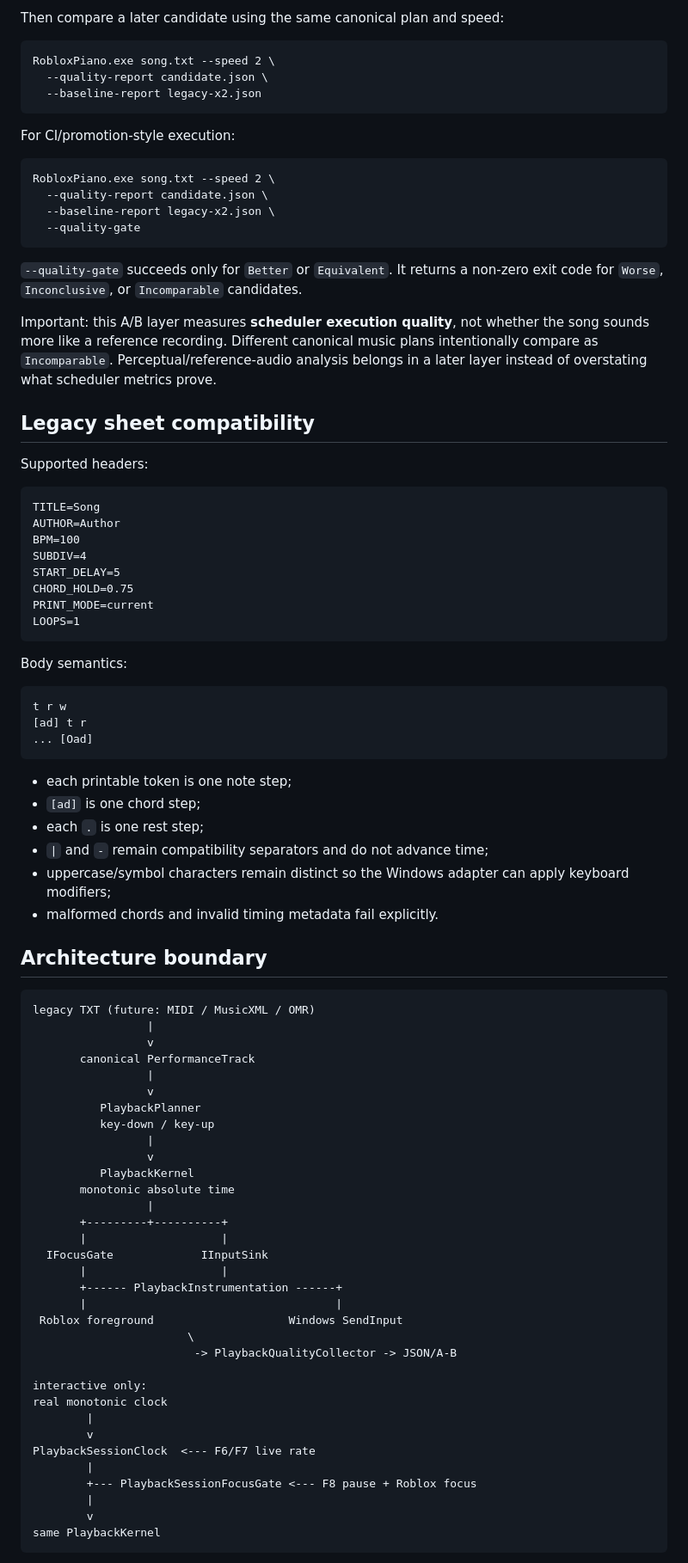
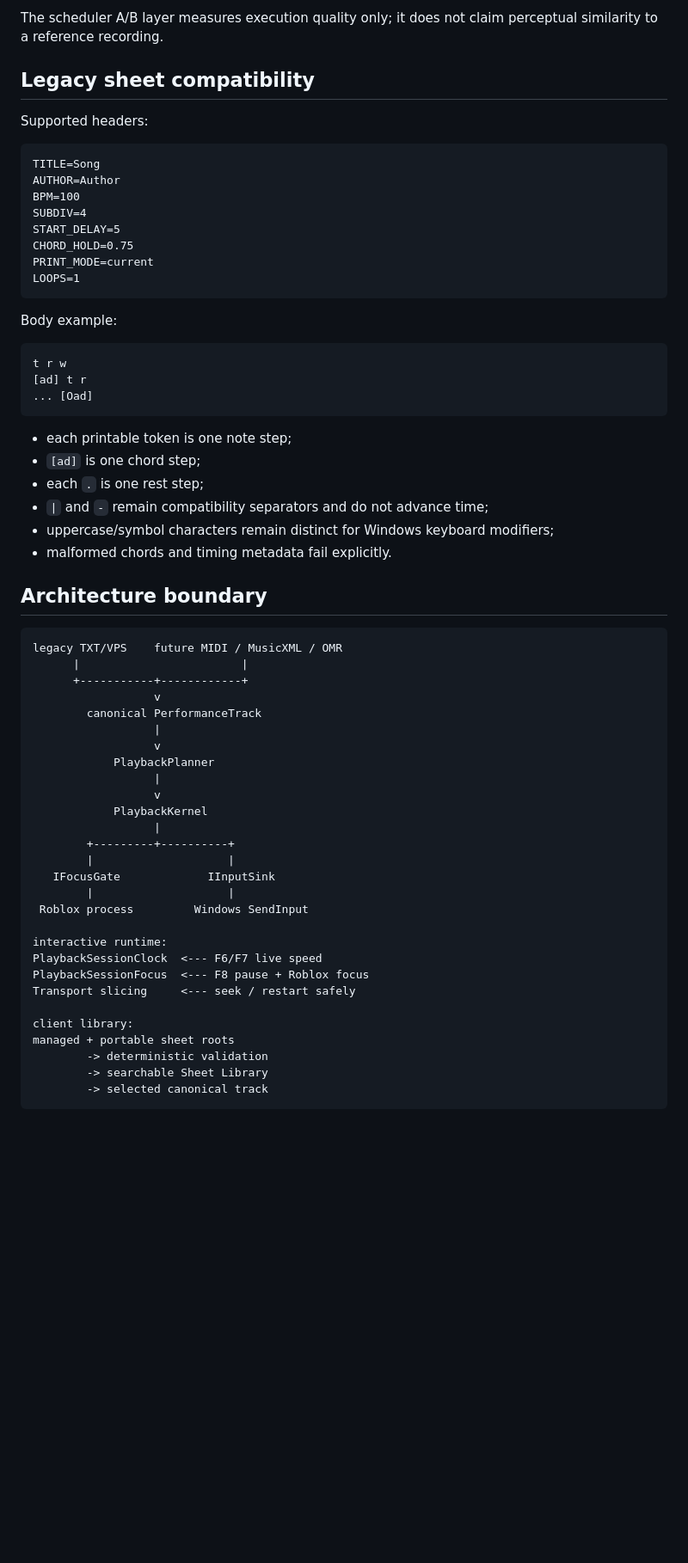
Before and after one commit to Longdotnet/APK-test, a Markdown page: README.md, the part around one of its changes. Shown at 86% size. GitHub-like rendering; blank space fills up the shorter version.

````diff
--- a/README.md
+++ b/README.md
@@ -141,25 +143,6 @@ RobloxPiano.exe song.txt --speed 2 --quality-report legacy-x2.json
 ```
 
-Then compare a later candidate using the same canonical plan and speed:
-
-```text
-RobloxPiano.exe song.txt --speed 2 \
-  --quality-report candidate.json \
-  --baseline-report legacy-x2.json
-```
-
-For CI/promotion-style execution:
-
-```text
-RobloxPiano.exe song.txt --speed 2 \
-  --quality-report candidate.json \
-  --baseline-report legacy-x2.json \
-  --quality-gate
-```
-
-`--quality-gate` succeeds only for `Better` or `Equivalent`. It returns a non-zero exit code for `Worse`, `Inconclusive`, or `Incomparable` candidates.
-
-Important: this A/B layer measures **scheduler execution quality**, not whether the song sounds more like a reference recording. Different canonical music plans intentionally compare as `Incomparable`. Perceptual/reference-audio analysis belongs in a later layer instead of overstating what scheduler metrics prove.
+The scheduler A/B layer measures execution quality only; it does not claim perceptual similarity to a reference recording.
 
 ## Legacy sheet compatibility
 
@@ -176,7 +159,7 @@ PRINT_MODE=current
 LOOPS=1
 ```
 
-Body semantics:
+Body example:
 
 ```text
 t r w
@@ -188,44 +171,39 @@ t r w
 - `[ad]` is one chord step;
 - each `.` is one rest step;
 - `|` and `-` remain compatibility separators and do not advance time;
-- uppercase/symbol characters remain distinct so the Windows adapter can apply keyboard modifiers;
-- malformed chords and invalid timing metadata fail explicitly.
+- uppercase/symbol characters remain distinct for Windows keyboard modifiers;
+- malformed chords and timing metadata fail explicitly.
 
 ## Architecture boundary
 
 ```text
-legacy TXT (future: MIDI / MusicXML / OMR)
-                 |
-                 v
-       canonical PerformanceTrack
-                 |
-                 v
-          PlaybackPlanner
-          key-down / key-up
-                 |
-                 v
-          PlaybackKernel
-       monotonic absolute time
-                 |
-       +---------+----------+
-       |                    |
-  IFocusGate             IInputSink
-       |                    |
-       +------ PlaybackInstrumentation ------+
-       |                                     |
- Roblox foreground                    Windows SendInput
-                       \
-                        -> PlaybackQualityCollector -> JSON/A-B
+legacy TXT/VPS    future MIDI / MusicXML / OMR
+      |                        |
+      +-----------+------------+
+                  v
+        canonical PerformanceTrack
+                  |
+                  v
+            PlaybackPlanner
+                  |
+                  v
+            PlaybackKernel
+                  |
+        +---------+----------+
+        |                    |
+   IFocusGate             IInputSink
+        |                    |
+ Roblox process         Windows SendInput
 
-interactive only:
-real monotonic clock
-        |
-        v
-PlaybackSessionClock  <--- F6/F7 live rate
-        |
-        +--- PlaybackSessionFocusGate <--- F8 pause + Roblox focus
-        |
-        v
-same PlaybackKernel
+interactive runtime:
+PlaybackSessionClock  <--- F6/F7 live speed
+PlaybackSessionFocus  <--- F8 pause + Roblox focus
+Transport slicing     <--- seek / restart safely
+
+client library:
+managed + portable sheet roots
+        -> deterministic validation
+        -> searchable Sheet Library
+        -> selected canonical track
 ```
 
````
Also changed, not shown: other parts of README.md (+79 -69 lines).
